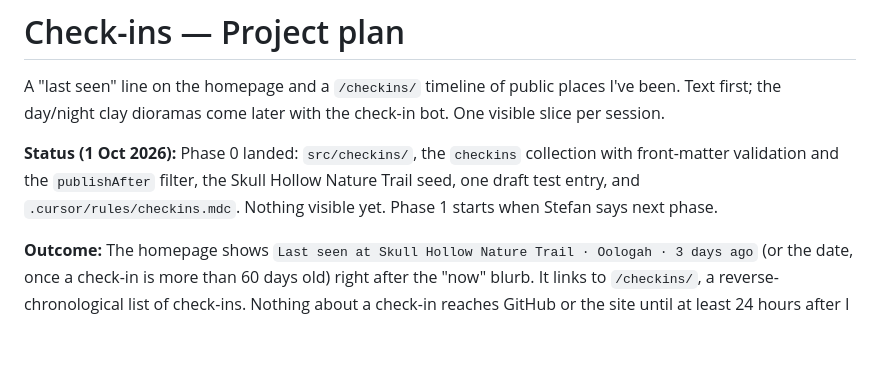
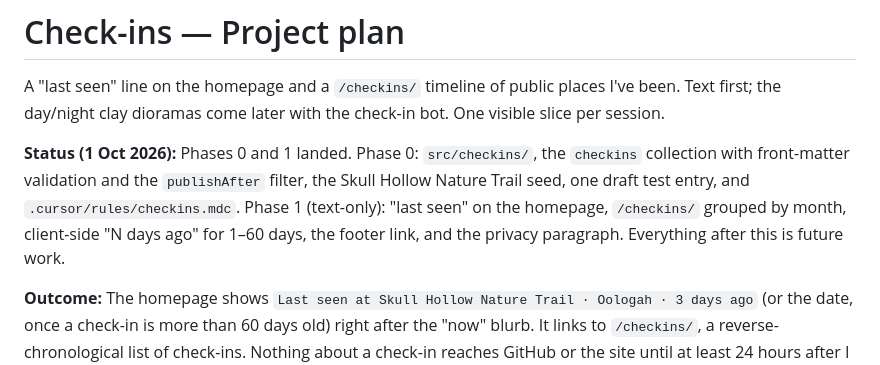
Before and after one commit to stefanintech/stefantaitano-com, a Markdown page: docs/checkins-project-plan.md, the part around the change. Drawn GitHub-style; blank space fills up the shorter version.

Commit message:
Check-ins plan: mark Phase 1 landed
Co-authored-by: Stefan Taitano <stefantaitano@gmail.com>

```diff
--- a/docs/checkins-project-plan.md
+++ b/docs/checkins-project-plan.md
@@ -2,7 +2,7 @@
 
 A "last seen" line on the homepage and a `/checkins/` timeline of public places I've been. Text first; the day/night clay dioramas come later with the check-in bot. One visible slice per session.
 
-**Status (1 Oct 2026):** Phase 0 landed: `src/checkins/`, the `checkins` collection with front-matter validation and the `publishAfter` filter, the Skull Hollow Nature Trail seed, one draft test entry, and `.cursor/rules/checkins.mdc`. Nothing visible yet. Phase 1 starts when Stefan says next phase.
+**Status (1 Oct 2026):** Phases 0 and 1 landed. Phase 0: `src/checkins/`, the `checkins` collection with front-matter validation and the `publishAfter` filter, the Skull Hollow Nature Trail seed, one draft test entry, and `.cursor/rules/checkins.mdc`. Phase 1 (text-only): "last seen" on the homepage, `/checkins/` grouped by month, client-side "N days ago" for 1–60 days, the footer link, and the privacy paragraph. Everything after this is future work.
 
 **Outcome:** The homepage shows `Last seen at Skull Hollow Nature Trail · Oologah · 3 days ago` (or the date, once a check-in is more than 60 days old) right after the "now" blurb. It links to `/checkins/`, a reverse-chronological list of check-ins. Nothing about a check-in reaches GitHub or the site until at least 24 hours after I was there. No people, no home, no school, no coordinates, no third-party scripts.
 
```
